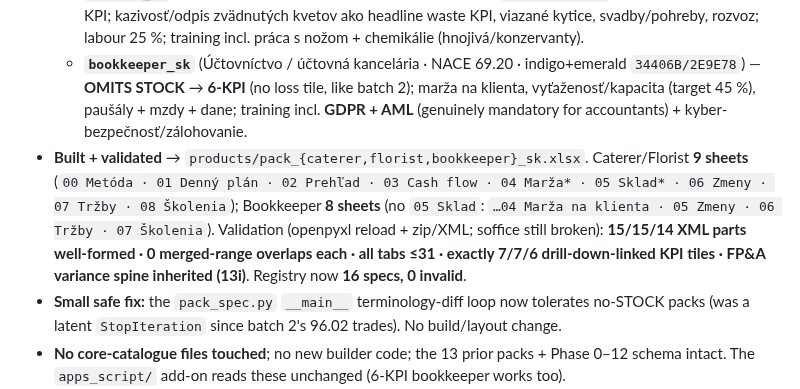
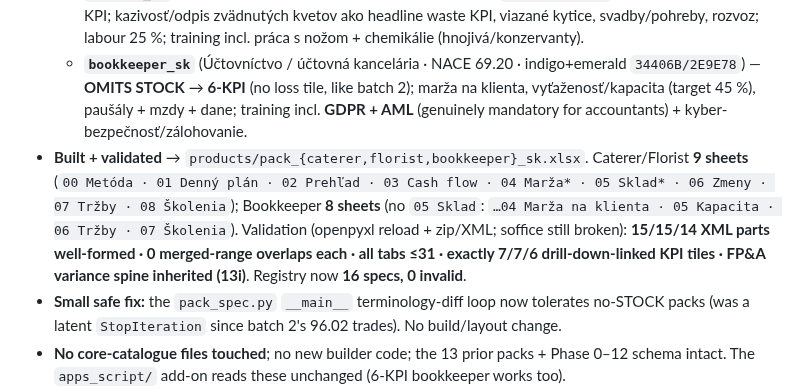
Before and after one commit to TicodeB/NeuroHive, a Markdown page: asset-forge/handover.md, the part around the change. GitHub-like rendering.

Commit message:
Phase 13f batch 4: mark pack_queue rows built (16 built / 8 planned)
Stage intelligence.db with caterer/florist/bookkeeper marked built
(rows 16/14/24, assignee 13f). Correct bookkeeper labour tab name in
handover (Kapacita, not Zmeny).

https://claude.ai/code/session_01Tw7Cg3DC3JB8e3zGTC2wXc

```diff
--- a/asset-forge/handover.md
+++ b/asset-forge/handover.md
@@ -9,7 +9,7 @@ Checkpoint score: 3 new `sk` packs built + validated; **pack_queue → 16 built
   - **`caterer_sk`** (Catering / hromadné stravovanie · NACE 56.21 · burgundy+sand `6E2639/C8A15A`) — **KEEPS STOCK** → 7-KPI; kalkulácia na osobu (cover), plytvanie ako headline waste KPI, podujatia/svadby/rozvoz; doprava+vozidlá v réžiách; training incl. chladiaci reťazec a preprava jedál + HACCP.
   - **`florist_sk`** (Kvetinárstvo · NACE 47.76 · rose-magenta+sage `B43C72/6FA88C`) — **KEEPS STOCK** → 7-KPI; kazivosť/odpis zvädnutých kvetov ako headline waste KPI, viazané kytice, svadby/pohreby, rozvoz; labour 25 %; training incl. práca s nožom + chemikálie (hnojivá/konzervanty).
   - **`bookkeeper_sk`** (Účtovníctvo / účtovná kancelária · NACE 69.20 · indigo+emerald `34406B/2E9E78`) — **OMITS STOCK** → **6-KPI** (no loss tile, like batch 2); marža na klienta, vyťaženosť/kapacita (target 45 %), paušály + mzdy + dane; training incl. **GDPR + AML** (genuinely mandatory for accountants) + kyber-bezpečnosť/zálohovanie.
-- **Built + validated** → `products/pack_{caterer,florist,bookkeeper}_sk.xlsx`. Caterer/Florist **9 sheets** (`00 Metóda · 01 Denný plán · 02 Prehľad · 03 Cash flow · 04 Marža* · 05 Sklad* · 06 Zmeny · 07 Tržby · 08 Školenia`); Bookkeeper **8 sheets** (no `05 Sklad`: `…04 Marža na klienta · 05 Zmeny · 06 Tržby · 07 Školenia`). Validation (openpyxl reload + zip/XML; soffice still broken): **15/15/14 XML parts well-formed · 0 merged-range overlaps each · all tabs ≤31 · exactly 7/7/6 drill-down-linked KPI tiles · FP&A variance spine inherited (13i)**. Registry now **16 specs, 0 invalid**.
+- **Built + validated** → `products/pack_{caterer,florist,bookkeeper}_sk.xlsx`. Caterer/Florist **9 sheets** (`00 Metóda · 01 Denný plán · 02 Prehľad · 03 Cash flow · 04 Marža* · 05 Sklad* · 06 Zmeny · 07 Tržby · 08 Školenia`); Bookkeeper **8 sheets** (no `05 Sklad`: `…04 Marža na klienta · 05 Kapacita · 06 Tržby · 07 Školenia`). Validation (openpyxl reload + zip/XML; soffice still broken): **15/15/14 XML parts well-formed · 0 merged-range overlaps each · all tabs ≤31 · exactly 7/7/6 drill-down-linked KPI tiles · FP&A variance spine inherited (13i)**. Registry now **16 specs, 0 invalid**.
 - **Small safe fix:** the `pack_spec.py` `__main__` terminology-diff loop now tolerates no-STOCK packs (was a latent `StopIteration` since batch 2's 96.02 trades). No build/layout change.
 - **No core-catalogue files touched**; no new builder code; the 13 prior packs + Phase 0–12 schema intact. The `apps_script/` add-on reads these unchanged (6-KPI bookkeeper works too).
 - ⚠️ Slovak is **build-proof grade** → native-editor pass before any listing (esp. AML/GDPR/tax wording on bookkeeper). Preview PNGs not regenerated (optional).
```
